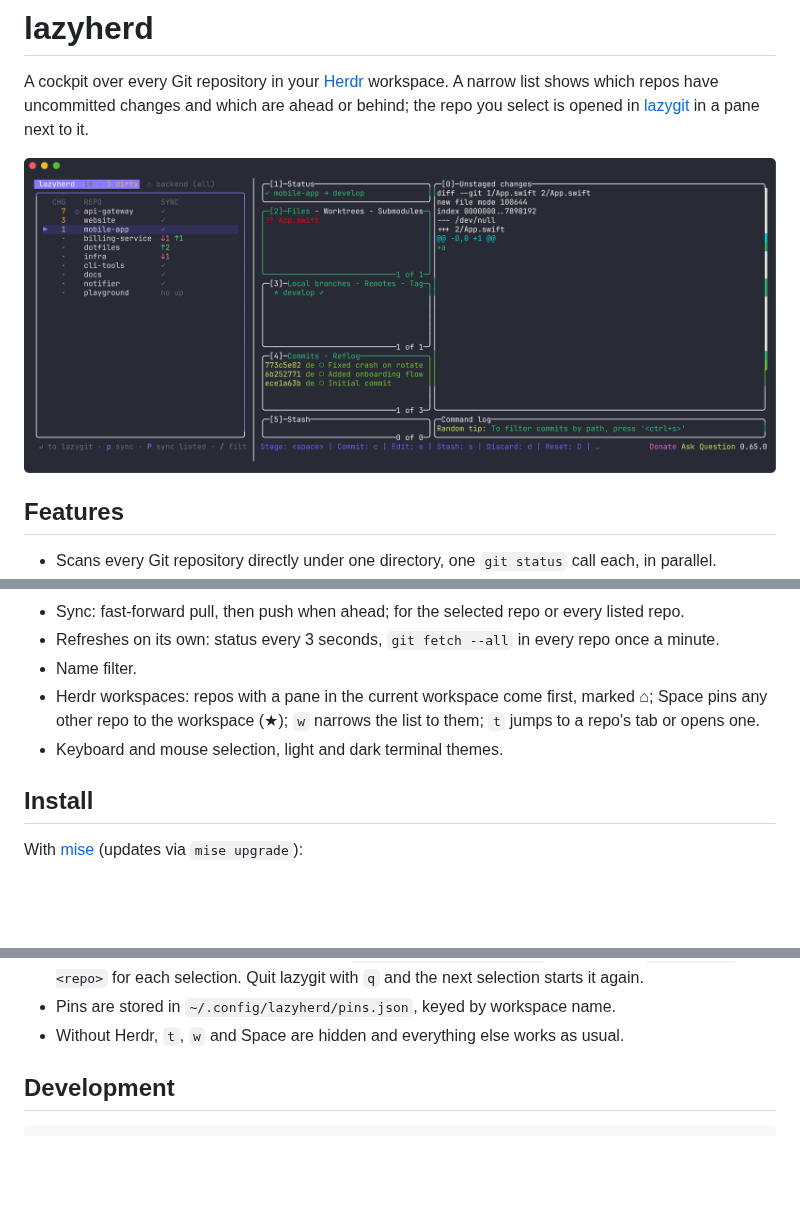
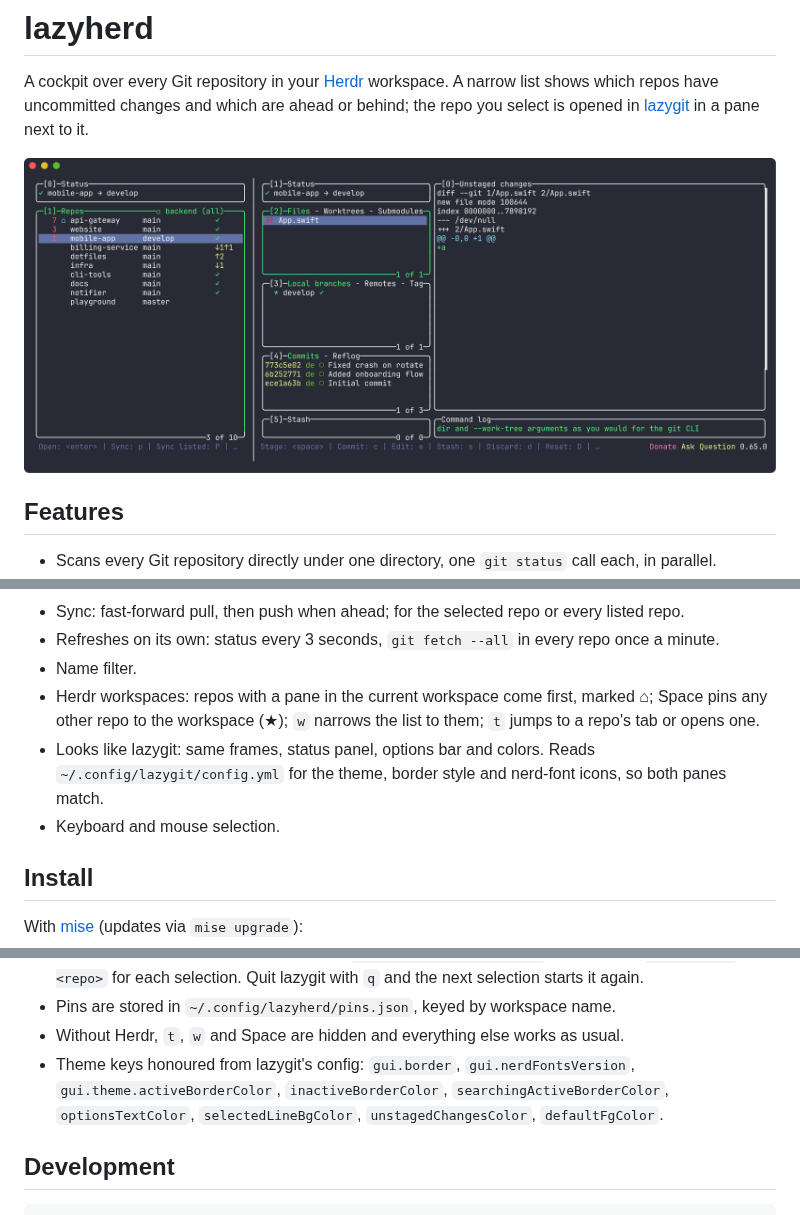
Before and after one commit to chriopter/lazyherd, a Markdown page: README.md, 3 parts joined by grey strips. Rendered like a GitHub page; pictures changed too: docs/screenshot.png; blank space fills up the shorter version.

Commit message:
Restyled the list after lazygit: framed panels, status panel, options bar, theme and icons from the lazygit config

```diff
--- a/README.md
+++ b/README.md
@@ -17,7 +17,8 @@ which are ahead or behind; the repo you select is opened in
 - Refreshes on its own: status every 3 seconds, `git fetch --all` in every repo once a minute.
 - Name filter.
 - Herdr workspaces: repos with a pane in the current workspace come first, marked ⌂; Space pins any other repo to the workspace (★); `w` narrows the list to them; `t` jumps to a repo's tab or opens one.
-- Keyboard and mouse selection, light and dark terminal themes.
+- Looks like lazygit: same frames, status panel, options bar and colors. Reads `~/.config/lazygit/config.yml` for the theme, border style and nerd-font icons, so both panes match.
+- Keyboard and mouse selection.
 
 ## Install
 
@@ -64,6 +65,7 @@ Notes:
 - The lazygit pane is a Herdr pane running `lazyherd follow <socket>`, which starts `lazygit -p <repo>` for each selection. Quit lazygit with `q` and the next selection starts it again.
 - Pins are stored in `~/.config/lazyherd/pins.json`, keyed by workspace name.
 - Without Herdr, `t`, `w` and Space are hidden and everything else works as usual.
+- Theme keys honoured from lazygit's config: `gui.border`, `gui.nerdFontsVersion`, `gui.theme.activeBorderColor`, `inactiveBorderColor`, `searchingActiveBorderColor`, `optionsTextColor`, `selectedLineBgColor`, `unstagedChangesColor`, `defaultFgColor`.
 
 ## Development
 
```
Also changed, not shown: 10 other files.
